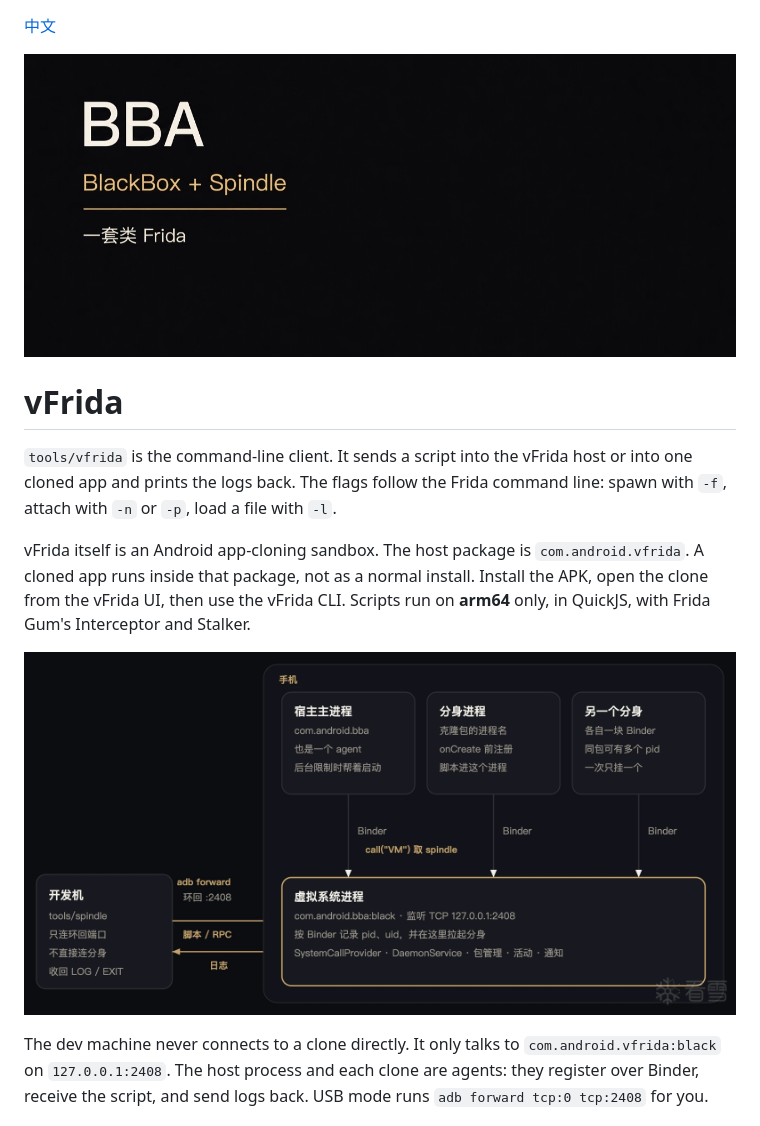
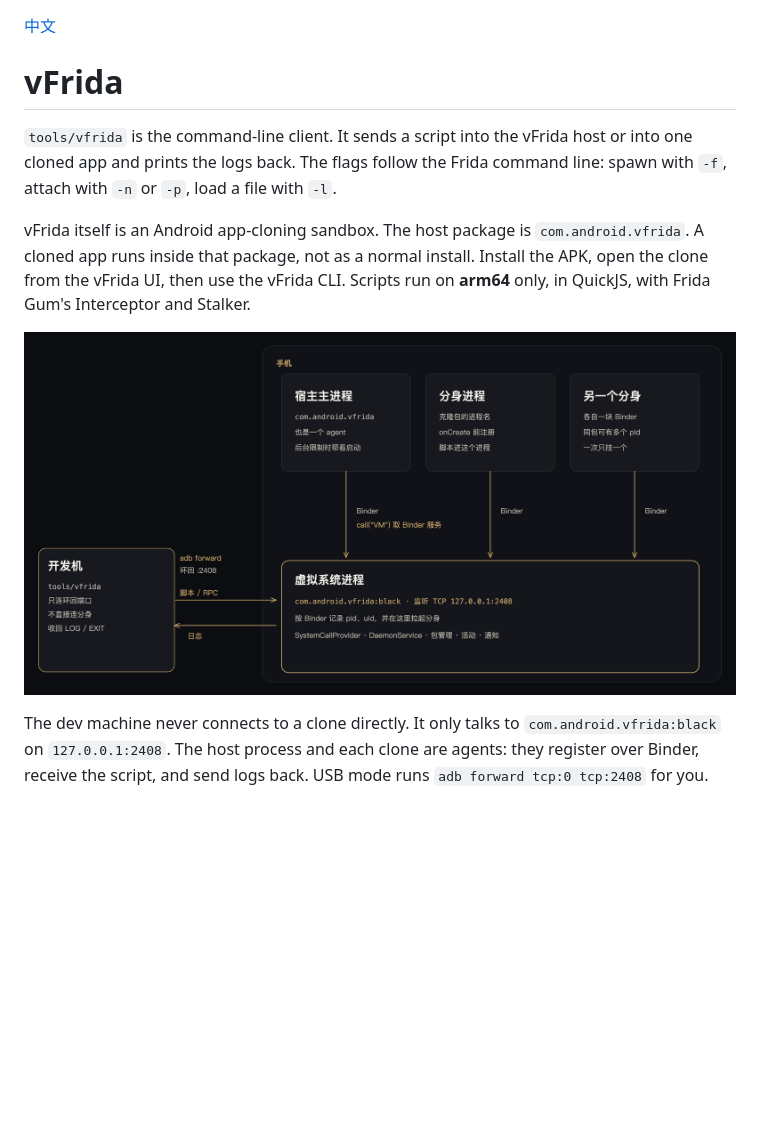
Before and after one commit to pexillove/vFrida, a Markdown page: README.md, the part around the change. GitHub-like rendering; pictures changed too: docs/vfrida-cover.jpg (deleted), docs/vfrida-spindle.png; blank space fills up the shorter version.

Commit message:
Drop the cover image and redraw the architecture diagram with the new names.

```diff
--- a/README.md
+++ b/README.md
@@ -1,6 +1,4 @@
 [中文](README.zh-CN.md)
-
-![vFrida — a Frida-style CLI inside a BlackBox sandbox](docs/vfrida-cover.jpg)
 
 # vFrida
 
```
Also changed, not shown: README.zh-CN.md (+0 -1 lines).
